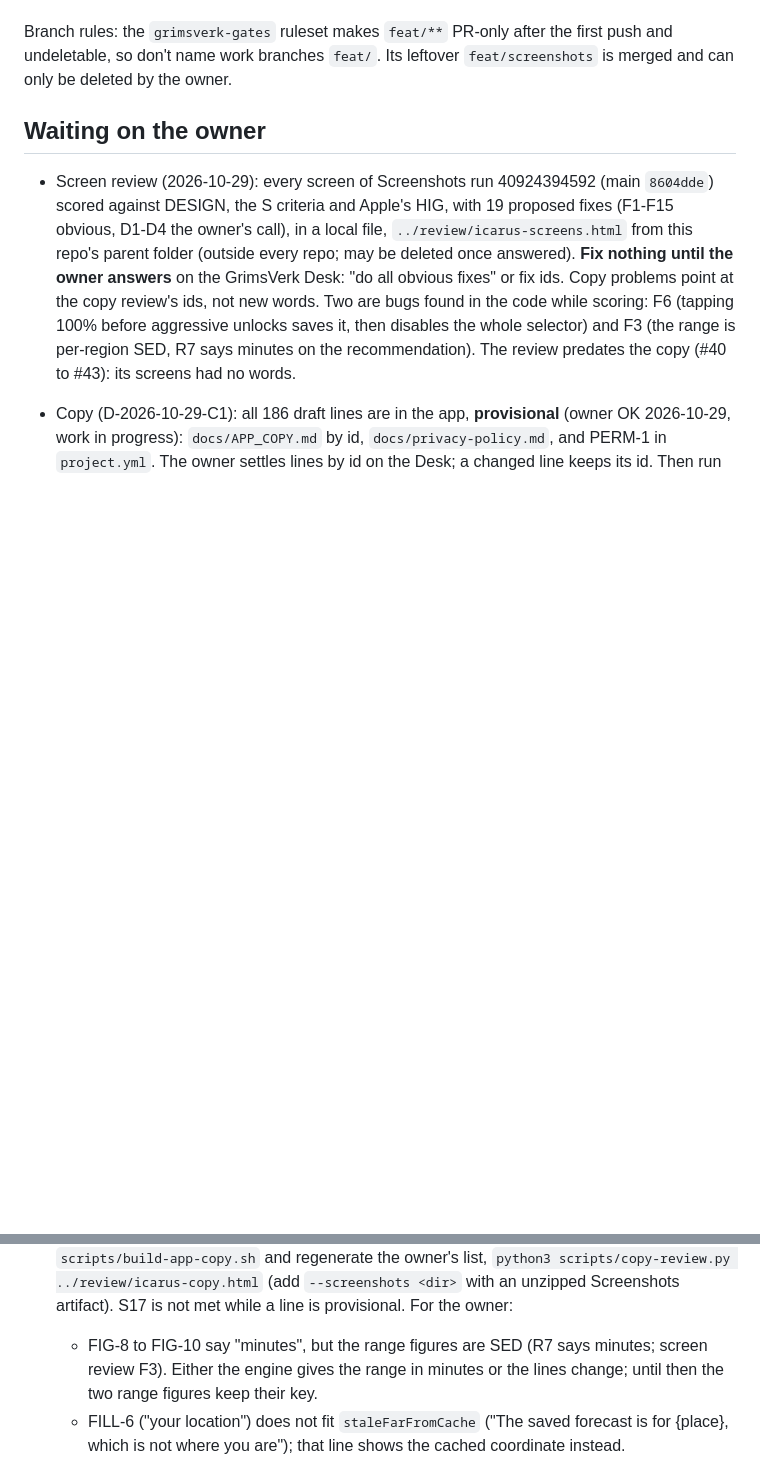
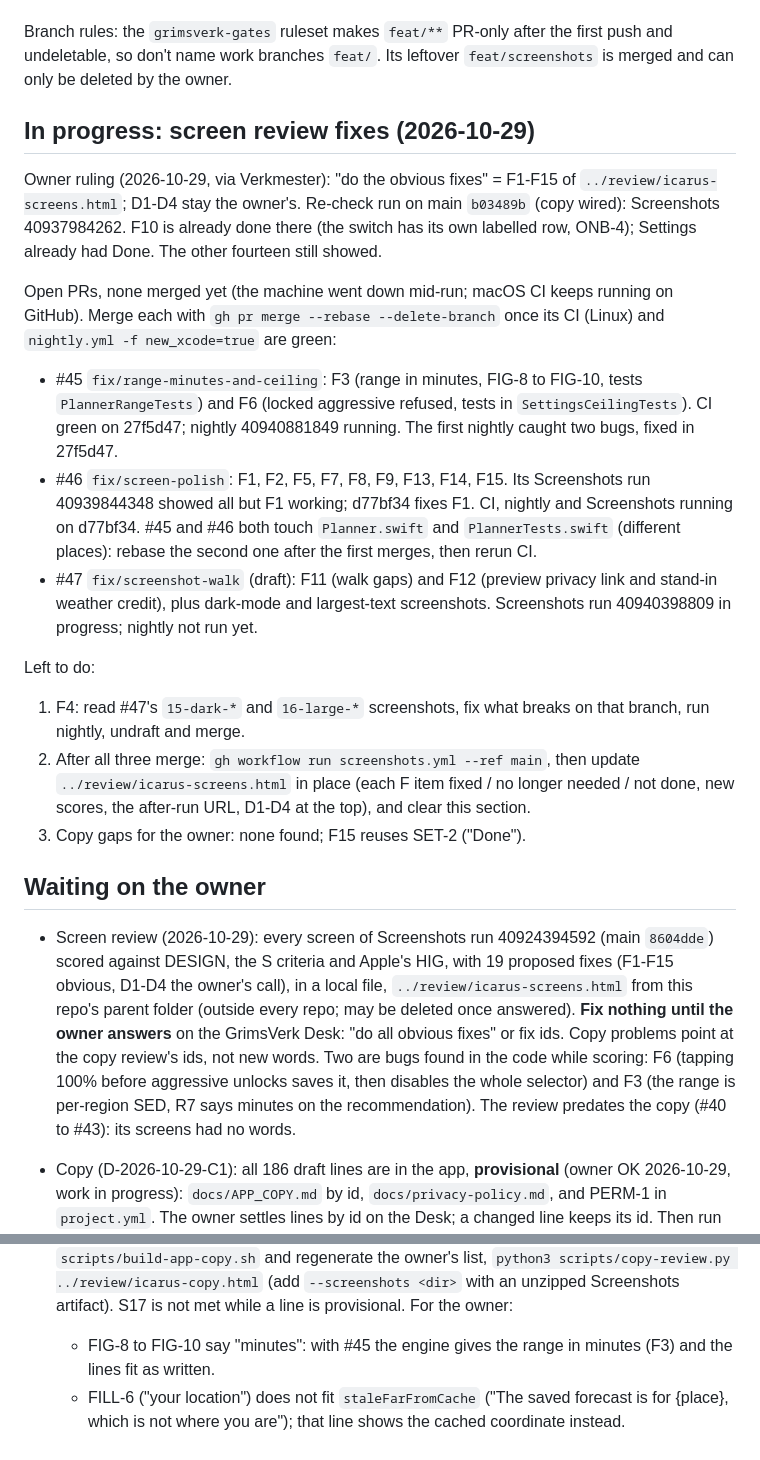
Before and after one commit to GrimsVerk/project_icarus, a Markdown page: next-steps.md, 2 parts joined by grey strips. Rendered like a GitHub page; blank space fills up the shorter version.

Commit message:
next-steps: screen review fixes in flight (F1-F15), open PRs and what is left
Co-Authored-By: Claude Opus 5.5 <noreply@anthropic.com>

```diff
--- a/next-steps.md
+++ b/next-steps.md
@@ -52,6 +52,41 @@ Branch rules: the `grimsverk-gates` ruleset makes `feat/**` PR-only after the
 first push and undeletable, so don't name work branches `feat/`. Its leftover
 `feat/screenshots` is merged and can only be deleted by the owner.
 
+## In progress: screen review fixes (2026-10-29)
+
+Owner ruling (2026-10-29, via Verkmester): "do the obvious fixes" = F1-F15
+of `../review/icarus-screens.html`; D1-D4 stay the owner's. Re-check run on
+main `b03489b` (copy wired): Screenshots 40937984262. F10 is already done
+there (the switch has its own labelled row, ONB-4); Settings already had
+Done. The other fourteen still showed.
+
+Open PRs, none merged yet (the machine went down mid-run; macOS CI keeps
+running on GitHub). Merge each with `gh pr merge --rebase --delete-branch`
+once its CI (Linux) and `nightly.yml -f new_xcode=true` are green:
+
+- #45 `fix/range-minutes-and-ceiling`: F3 (range in minutes, FIG-8 to
+  FIG-10, tests `PlannerRangeTests`) and F6 (locked aggressive refused,
+  tests in `SettingsCeilingTests`). CI green on 27f5d47; nightly
+  40940881849 running. The first nightly caught two bugs, fixed in 27f5d47.
+- #46 `fix/screen-polish`: F1, F2, F5, F7, F8, F9, F13, F14, F15. Its
+  Screenshots run 40939844348 showed all but F1 working; d77bf34 fixes F1.
+  CI, nightly and Screenshots running on d77bf34. #45 and #46 both touch
+  `Planner.swift` and `PlannerTests.swift` (different places): rebase the
+  second one after the first merges, then rerun CI.
+- #47 `fix/screenshot-walk` (draft): F11 (walk gaps) and F12 (preview
+  privacy link and stand-in weather credit), plus dark-mode and
+  largest-text screenshots. Screenshots run 40940398809 in progress;
+  nightly not run yet.
+
+Left to do:
+1. F4: read #47's `15-dark-*` and `16-large-*` screenshots, fix what breaks
+   on that branch, run nightly, undraft and merge.
+2. After all three merge: `gh workflow run screenshots.yml --ref main`,
+   then update `../review/icarus-screens.html` in place (each F item fixed /
+   no longer needed / not done, new scores, the after-run URL, D1-D4 at the
+   top), and clear this section.
+3. Copy gaps for the owner: none found; F15 reuses SET-2 ("Done").
+
 ## Waiting on the owner
 
 - Screen review (2026-10-29): every screen of Screenshots run 40924394592
@@ -74,9 +109,8 @@ first push and undeletable, so don't name work branches `feat/`. Its leftover
   `python3 scripts/copy-review.py ../review/icarus-copy.html` (add
   `--screenshots <dir>` with an unzipped Screenshots artifact). S17 is not
   met while a line is provisional. For the owner:
-  - FIG-8 to FIG-10 say "minutes", but the range figures are SED (R7 says
-    minutes; screen review F3). Either the engine gives the range in minutes
-    or the lines change; until then the two range figures keep their key.
+  - FIG-8 to FIG-10 say "minutes": with #45 the engine gives the range in
+    minutes (F3) and the lines fit as written.
   - FILL-6 ("your location") does not fit `staleFarFromCache` ("The saved
     forecast is for {place}, which is not where you are"); that line shows
     the cached coordinate instead.
```
